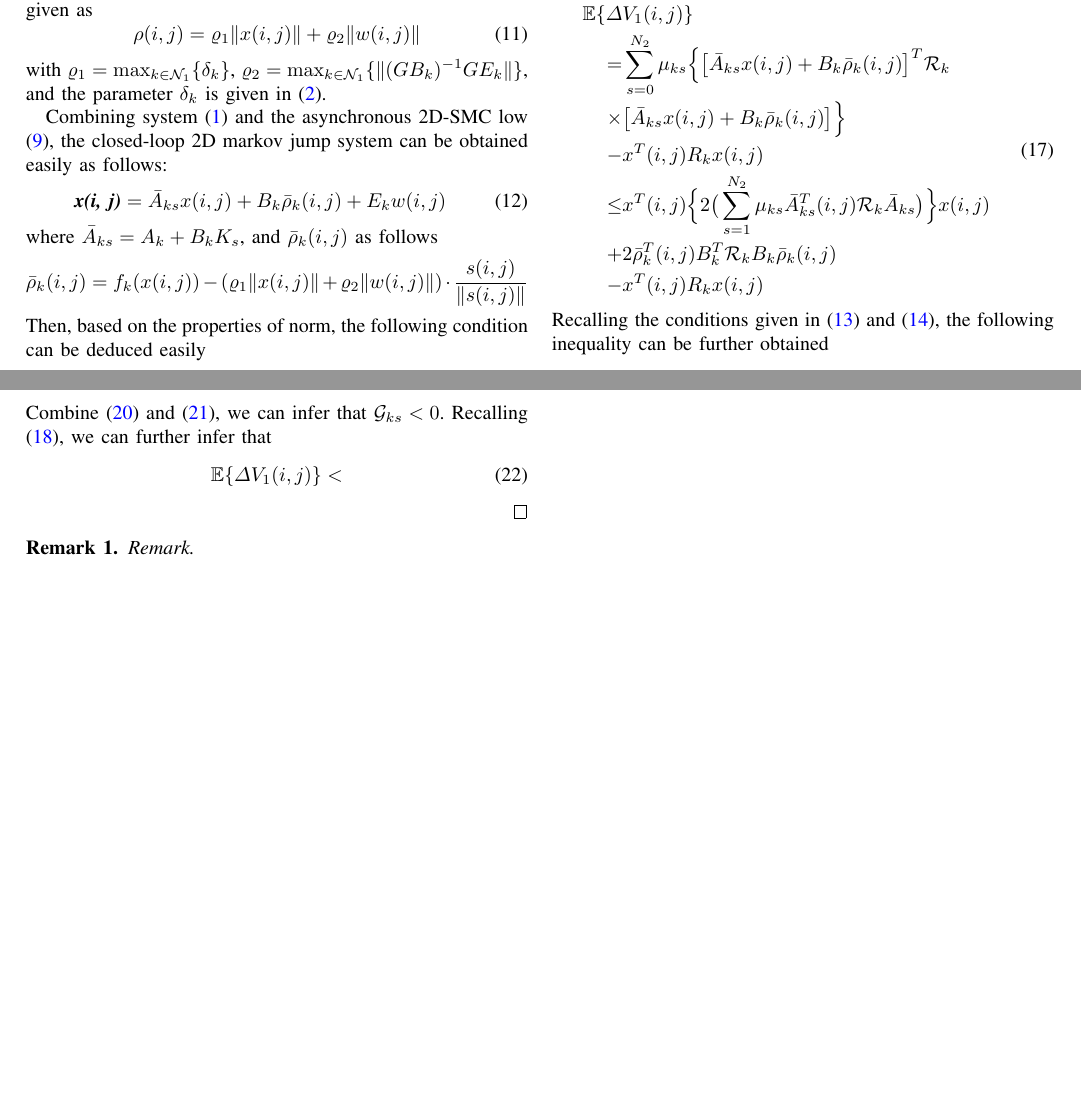
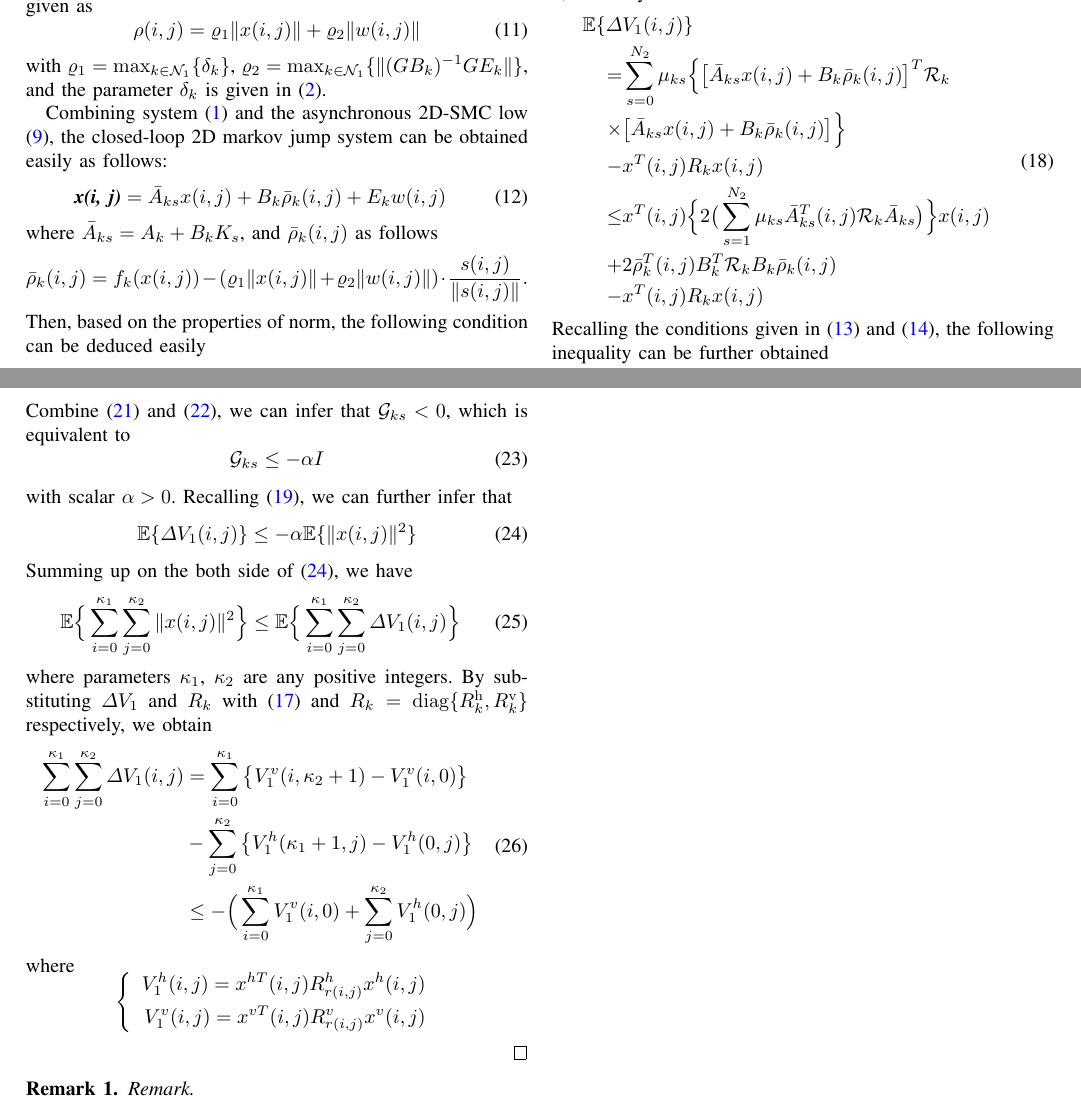
Before and after one commit to MimuTao/2d-SMC, a LaTeX paper (2d-SMC.tex): two parts of pages 2 and 3 of 3, joined at a grey line, cut so that both start at the same text, the shorter picture padded with empty space. Compiled offline with pdfLaTeX.

Commit message:
Continue the proof of Theorem1

```diff
--- a/2d-SMC.tex
+++ b/2d-SMC.tex
@@ -610,13 +610,38 @@
 	\begin{equation}\label{combine-one-3}
 		\bar{A}^{T}_{ks}\mathcal{R}_{k}\bar{A}_{ks}-Q_{ks} < 0
 	\end{equation}
-	Combine \eqref{combine-one-2} and \eqref{combine-one-3}, we can infer that $\mathcal{G}_{ks}<0$.
+	Combine \eqref{combine-one-2} and \eqref{combine-one-3}, we can infer that $\mathcal{G}_{ks}<0$, which is equivalent to
+	\begin{equation}
+		\mathcal{G}_{ks} \leq -\alpha I
+	\end{equation}
+	with scalar $\alpha>0$.
 	Recalling \eqref{combine-one-1}, we can further infer that
+	\begin{equation}\label{VleqAlpha}
+		\mathbb{E}\{\varDelta V_{1}(i,j) \} \leq-\alpha \mathbb{E}\{\|x(i,j)\|^{2} \}
+	\end{equation}
+	Summing up on the both side of \eqref{VleqAlpha}, we have
 	\begin{equation}
-		\mathbb{E}\{\varDelta V_{1}(i,j) \}<\math
+		\mathbb{E}\Big\{\sum_{i=0}^{\kappa_{1}}\sum_{j=0}^{\kappa_{2}}  \|x(i,j)\|^{2} \Big\} \leq \mathbb{E}\Big\{\sum_{i=0}^{\kappa_{1}}\sum_{j=0}^{\kappa_{2}}  \varDelta V_{1}(i,j)  \Big\}
 	\end{equation}
-
-
+	where parameters $\kappa_{1}$, $\kappa_{2}$ are any positive integers. By substituting $\varDelta V_{1}$ and $R_{k}$ with \eqref{VAR-DELTA-V1} and $R_{k}=\mathrm{diag}\{R^{\rm{h}}_{k},R^{\rm{v}}_{k}\}$ respectively, we obtain
+	\begin{equation}
+		\begin{split}
+			\sum_{i=0}^{\kappa_{1}}\sum_{j=0}^{\kappa_{2}}  \varDelta V_{1}(i,j)&= \sum_{i=0}^{\kappa_{1}}\big\{V^{v}_{1}(i,\kappa_{2}+1) - V^{v}_{1}(i,0) \big\}\\
+			&-  \sum_{j=0}^{\kappa_{2}}\big\{V^{h}_{1}(\kappa_{1}+1,j) - V^{h}_{1}(0,j) \big\}\\
+			&\leq -\Big(\sum_{i=0}^{\kappa_{1}}V^{v}_{1}(i,0) + \sum_{j=0}^{\kappa_{2}}V^{h}_{1}(0,j)\Big)
+		\end{split}
+	\end{equation}
+	where
+	\begin{equation*} \label{Vhv}
+	\left\{
+	\begin{array}{lr}
+	\begin{split}
+	V^{h}_{1}(i,j)=x^{hT}(i,j)R^{h}_{r(i,j)}x^{h}(i,j)\\
+	V^{v}_{1}(i,j)=x^{vT}(i,j)R^{v}_{r(i,j)}x^{v}(i,j)
+	\end{split}
+	\end{array}
+	\right.
+	\end{equation*}
 
 
 
```
Also changed, not shown: 2d-SMC.pdf, 2d-SMC.tex (14 more changed lines).
